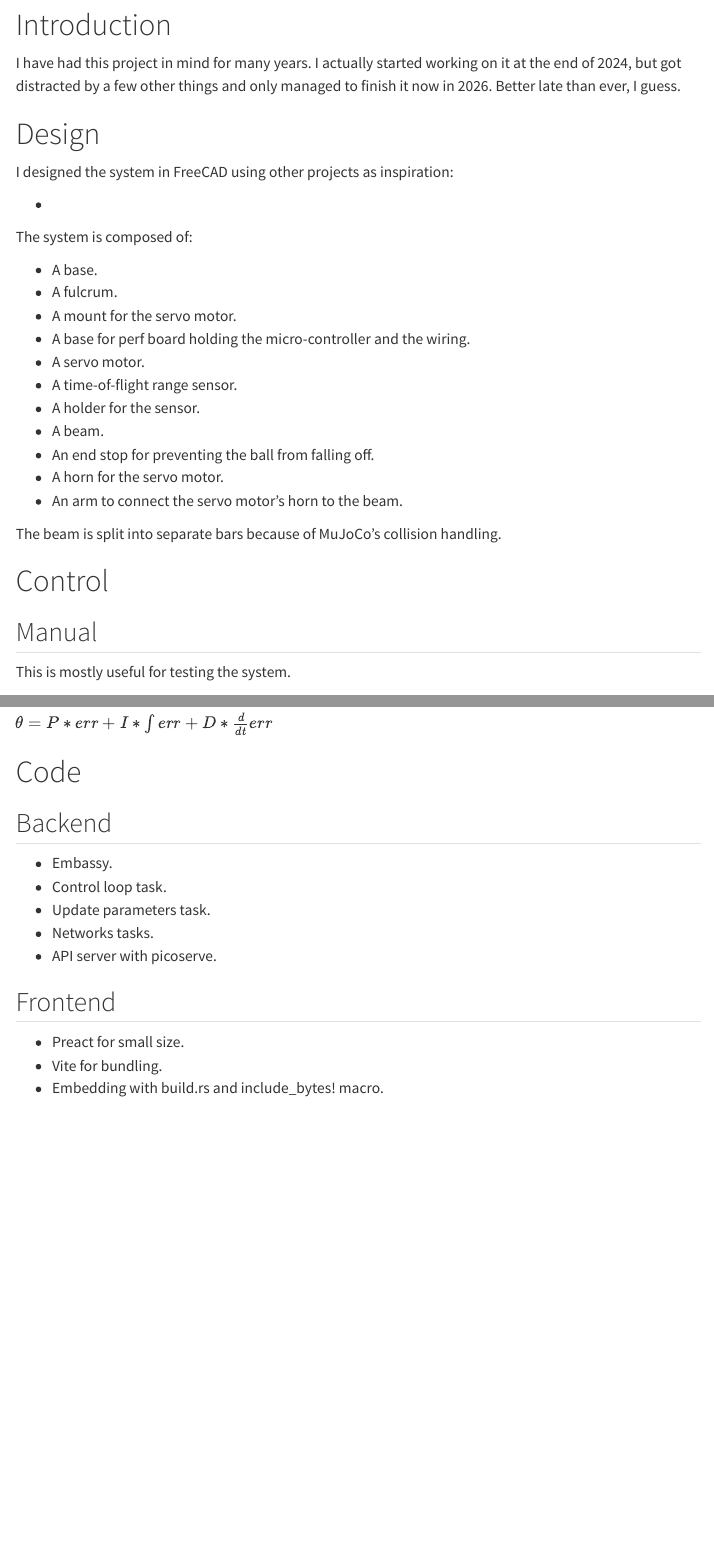
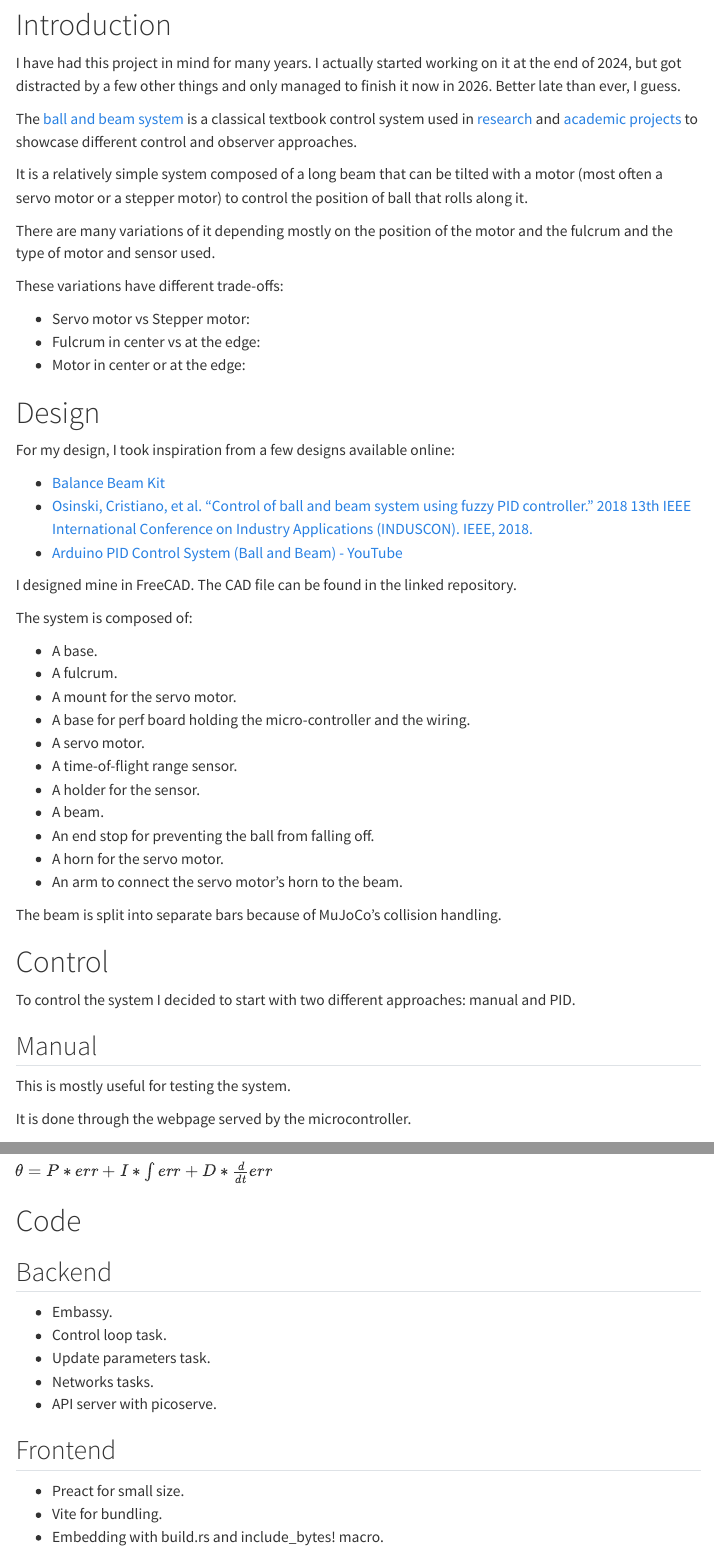
Before and after one commit to AnesBenmerzoug/AnesBenmerzoug.github.io, a Quarto document (posts/ball-and-beam/index.qmd): the page in a window 1100 px wide, from 240 px down, and a second part further down, joined at a grey line. Rendered offline with R 4.5, knitr and Pandoc in place of Quarto, with nearby package versions; menus at the side of the page are left out.

Commit message:
Update ball and beam draft

```diff
--- a/posts/ball-and-beam/index.qmd
+++ b/posts/ball-and-beam/index.qmd
@@ -3,10 +3,12 @@ date: 2026-04-01
 title: "Ball and Beam: Controlling a ball's position on a beam"
 keywords: [
     "Control",
-    "ESP32-C6",
-    "Time-of-Flight (ToF)",
+    "PID",
     "FreeCAD",
     "Rust",
+    "ESP32-C6",
+    "Microcontroller",
+    "Time-of-Flight (ToF)",
 ]
 ---
 
@@ -21,11 +23,28 @@ I have had this project in mind for many years.
 I actually started working on it at the end of 2024, but got distracted by a few other things and only managed
 to finish it now in 2026. Better late than ever, I guess.
 
+The [ball and beam system](https://en.wikipedia.org/wiki/Ball_and_beam) is a classical textbook control system
+used in [research](https://link.springer.com/article/10.1007/s11071-009-9534-8) and [academic projects](https://dspace.mit.edu/bitstream/handle/1721.1/32780/57571320-MIT.pdf;sequence=2) to showcase different control and observer approaches.
+
+It is a relatively simple system composed of a long beam that can be tilted with a motor (most often a servo motor or a stepper motor) to control the position of ball that rolls along it.
+
+There are many variations of it depending mostly on the position of the motor and the fulcrum and the type of motor and sensor used.
+
+These variations have different trade-offs:
+
+- Servo motor vs Stepper motor:
+- Fulcrum in center vs at the edge:
+- Motor in center or at the edge:
+
 # Design
 
-I designed the system in FreeCAD using other projects as inspiration:
+For my design, I took inspiration from a few designs available online:
 
--
+- [Balance Beam Kit](https://careyi3.github.io/balance_beam_kit/)
+- [Osinski, Cristiano, et al. "Control of ball and beam system using fuzzy PID controller." 2018 13th IEEE International Conference on Industry Applications (INDUSCON). IEEE, 2018.](https://ieeexplore.ieee.org/abstract/document/8627251)
+- [Arduino PID Control System (Ball and Beam) - YouTube](https://www.youtube.com/watch?v=oy58S4beC9c)
+
+I designed mine in FreeCAD. The CAD file can be found in the linked repository.
 
 The system is composed of:
 
@@ -45,9 +64,13 @@ The beam is split into separate bars because of MuJoCo's collision handling.
 
 # Control
 
+To control the system I decided to start with two different approaches: manual and PID.
+
 ## Manual
 
 This is mostly useful for testing the system.
+
+It is done through the webpage served by the microcontroller.
 
 ## PID
 
```
Also changed, not shown: posts/ball-and-beam/index.qmd (6 more changed lines).
